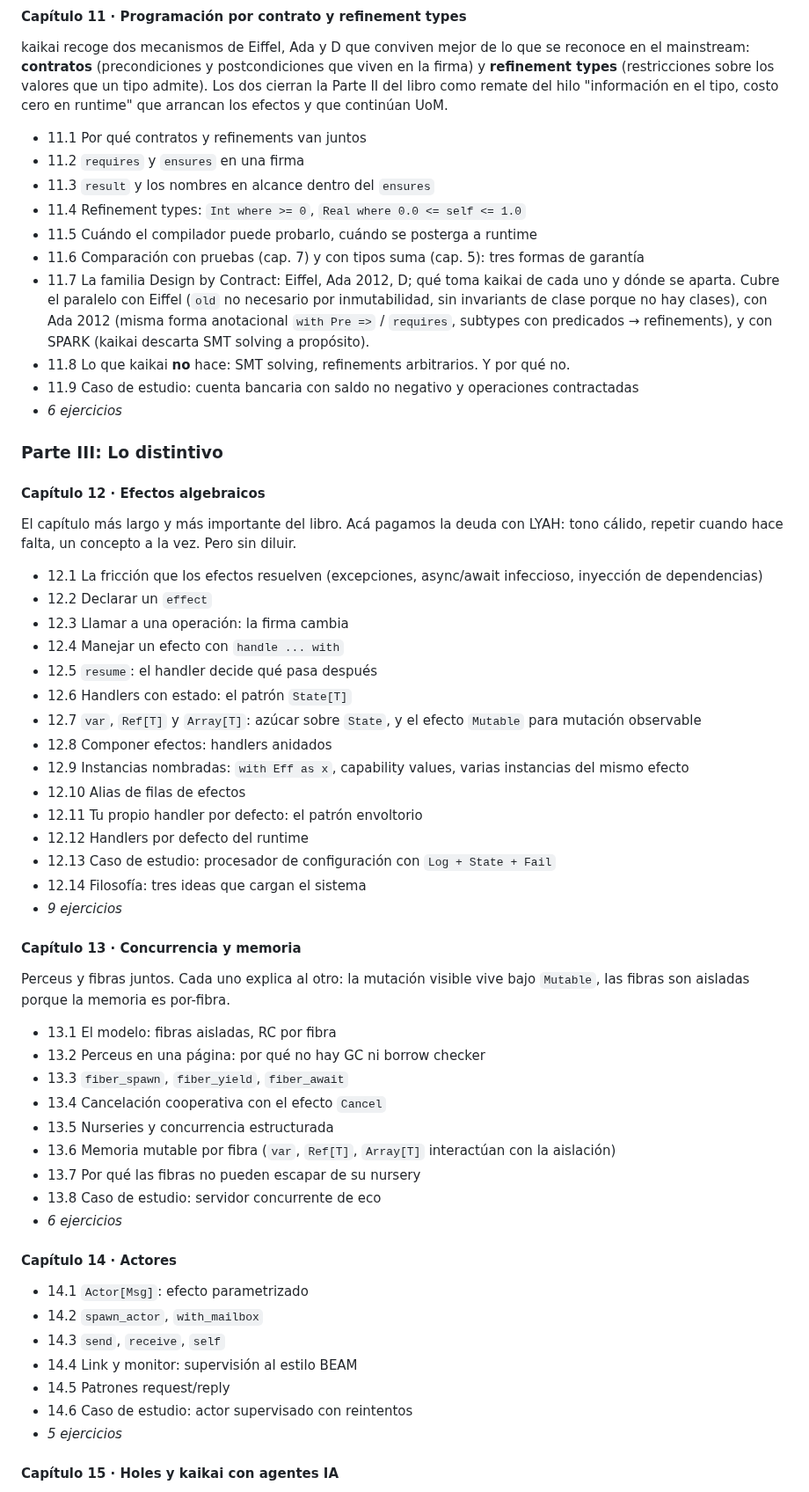
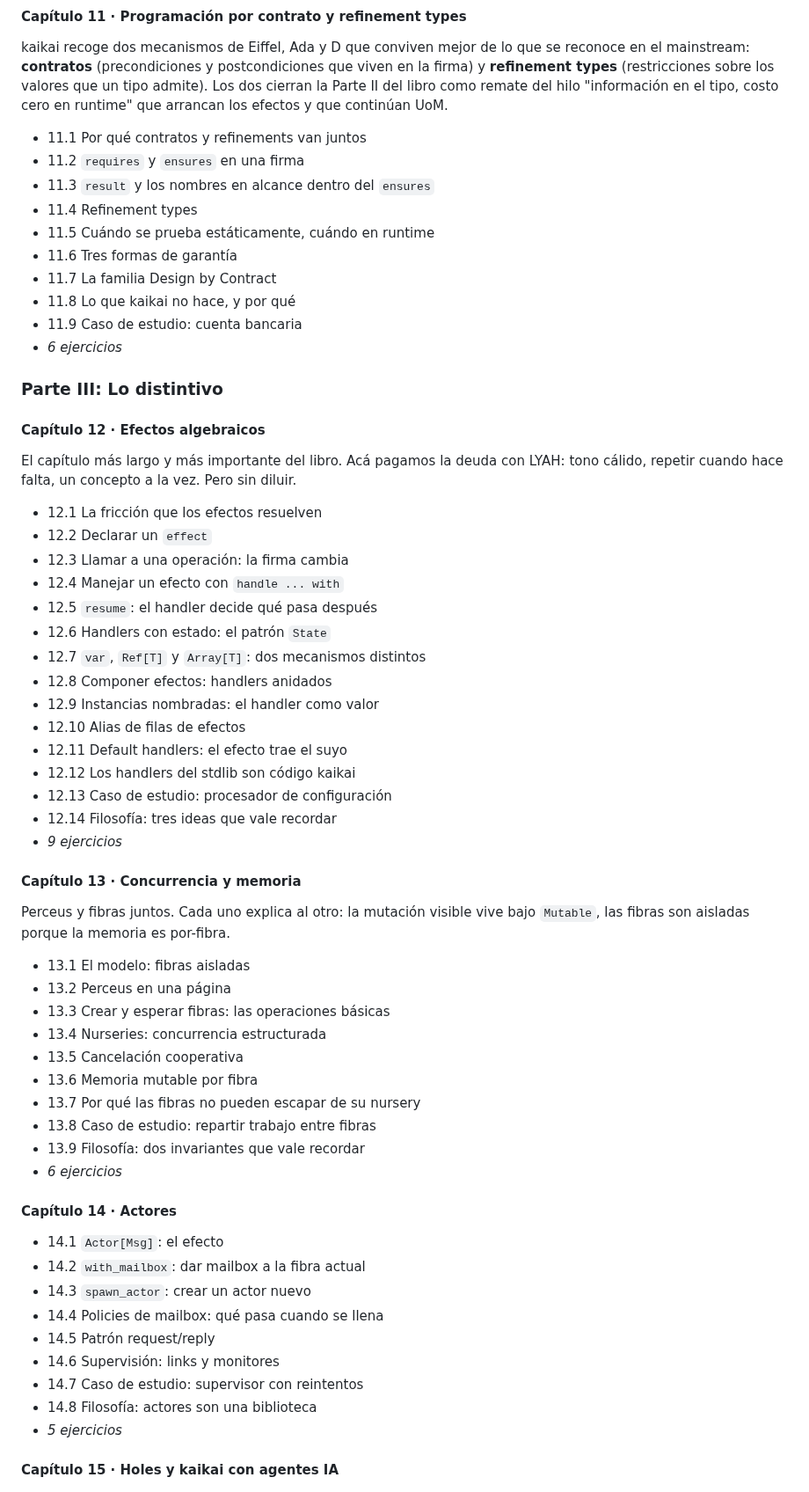
Before and after one commit to kaikailang-org/kaikai-book, a Markdown page: estructura.md, the part around one of its changes. Shown at 88% size. Drawn GitHub-style.

```diff
--- a/estructura.md
+++ b/estructura.md
@@ -256,23 +249,12 @@ runtime" que arrancan los efectos y que continúan UoM.
 - 11.1 Por qué contratos y refinements van juntos
 - 11.2 `requires` y `ensures` en una firma
 - 11.3 `result` y los nombres en alcance dentro del `ensures`
-- 11.4 Refinement types: `Int where >= 0`, `Real where 0.0 <=
-       self <= 1.0`
-- 11.5 Cuándo el compilador puede probarlo, cuándo se posterga
-       a runtime
-- 11.6 Comparación con pruebas (cap. 7) y con tipos suma
-       (cap. 5): tres formas de garantía
-- 11.7 La familia Design by Contract: Eiffel, Ada 2012, D; qué
-       toma kaikai de cada uno y dónde se aparta. Cubre el
-       paralelo con Eiffel (`old` no necesario por inmutabilidad,
-       sin invariants de clase porque no hay clases), con Ada
-       2012 (misma forma anotacional `with Pre =>` /
-       `requires`, subtypes con predicados → refinements), y
-       con SPARK (kaikai descarta SMT solving a propósito).
-- 11.8 Lo que kaikai **no** hace: SMT solving, refinements
-       arbitrarios. Y por qué no.
-- 11.9 Caso de estudio: cuenta bancaria con saldo no negativo
-       y operaciones contractadas
+- 11.4 Refinement types
+- 11.5 Cuándo se prueba estáticamente, cuándo en runtime
+- 11.6 Tres formas de garantía
+- 11.7 La familia Design by Contract
+- 11.8 Lo que kaikai no hace, y por qué
+- 11.9 Caso de estudio: cuenta bancaria
 - *6 ejercicios*
 
 ### Parte III: Lo distintivo
@@ -283,24 +265,20 @@ El capítulo más largo y más importante del libro. Acá pagamos la
 deuda con LYAH: tono cálido, repetir cuando hace falta, un
 concepto a la vez. Pero sin diluir.
 
-- 12.1 La fricción que los efectos resuelven (excepciones,
-       async/await infeccioso, inyección de dependencias)
+- 12.1 La fricción que los efectos resuelven
 - 12.2 Declarar un `effect`
 - 12.3 Llamar a una operación: la firma cambia
 - 12.4 Manejar un efecto con `handle ... with`
 - 12.5 `resume`: el handler decide qué pasa después
-- 12.6 Handlers con estado: el patrón `State[T]`
-- 12.7 `var`, `Ref[T]` y `Array[T]`: azúcar sobre `State`, y el
-       efecto `Mutable` para mutación observable
+- 12.6 Handlers con estado: el patrón `State`
+- 12.7 `var`, `Ref[T]` y `Array[T]`: dos mecanismos distintos
 - 12.8 Componer efectos: handlers anidados
-- 12.9 Instancias nombradas: `with Eff as x`, capability
-       values, varias instancias del mismo efecto
+- 12.9 Instancias nombradas: el handler como valor
 - 12.10 Alias de filas de efectos
-- 12.11 Tu propio handler por defecto: el patrón envoltorio
-- 12.12 Handlers por defecto del runtime
-- 12.13 Caso de estudio: procesador de configuración con
-        `Log + State + Fail`
-- 12.14 Filosofía: tres ideas que cargan el sistema
+- 12.11 Default handlers: el efecto trae el suyo
+- 12.12 Los handlers del stdlib son código kaikai
+- 12.13 Caso de estudio: procesador de configuración
+- 12.14 Filosofía: tres ideas que vale recordar
 - *9 ejercicios*
 
 #### Capítulo 13 · Concurrencia y memoria
@@ -309,25 +287,27 @@ Perceus y fibras juntos. Cada uno explica al otro: la mutación
 visible vive bajo `Mutable`, las fibras son aisladas porque la
 memoria es por-fibra.
 
-- 13.1 El modelo: fibras aisladas, RC por fibra
-- 13.2 Perceus en una página: por qué no hay GC ni borrow checker
-- 13.3 `fiber_spawn`, `fiber_yield`, `fiber_await`
-- 13.4 Cancelación cooperativa con el efecto `Cancel`
-- 13.5 Nurseries y concurrencia estructurada
-- 13.6 Memoria mutable por fibra (`var`, `Ref[T]`, `Array[T]`
-       interactúan con la aislación)
+- 13.1 El modelo: fibras aisladas
+- 13.2 Perceus en una página
+- 13.3 Crear y esperar fibras: las operaciones básicas
+- 13.4 Nurseries: concurrencia estructurada
+- 13.5 Cancelación cooperativa
+- 13.6 Memoria mutable por fibra
 - 13.7 Por qué las fibras no pueden escapar de su nursery
-- 13.8 Caso de estudio: servidor concurrente de eco
+- 13.8 Caso de estudio: repartir trabajo entre fibras
+- 13.9 Filosofía: dos invariantes que vale recordar
 - *6 ejercicios*
 
 #### Capítulo 14 · Actores
 
-- 14.1 `Actor[Msg]`: efecto parametrizado
-- 14.2 `spawn_actor`, `with_mailbox`
-- 14.3 `send`, `receive`, `self`
-- 14.4 Link y monitor: supervisión al estilo BEAM
-- 14.5 Patrones request/reply
-- 14.6 Caso de estudio: actor supervisado con reintentos
+- 14.1 `Actor[Msg]`: el efecto
+- 14.2 `with_mailbox`: dar mailbox a la fibra actual
+- 14.3 `spawn_actor`: crear un actor nuevo
+- 14.4 Policies de mailbox: qué pasa cuando se llena
+- 14.5 Patrón request/reply
+- 14.6 Supervisión: links y monitores
+- 14.7 Caso de estudio: supervisor con reintentos
+- 14.8 Filosofía: actores son una biblioteca
 - *5 ejercicios*
 
 #### Capítulo 15 · Holes y kaikai con agentes IA
```
Also changed, not shown: other parts of estructura.md (+115 -116 lines).
